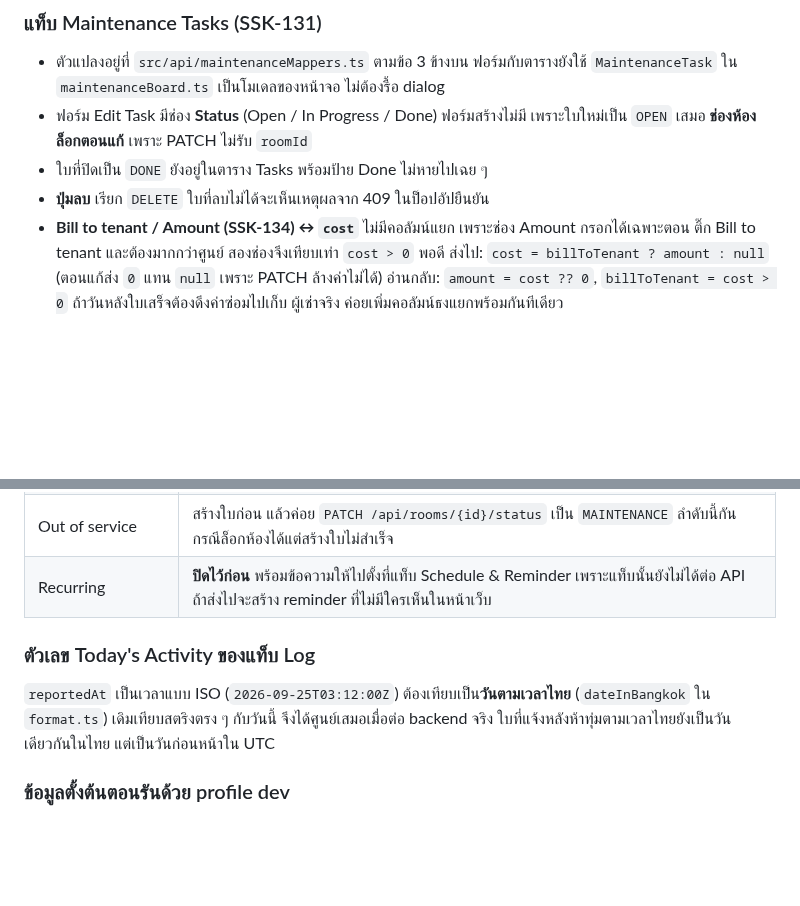
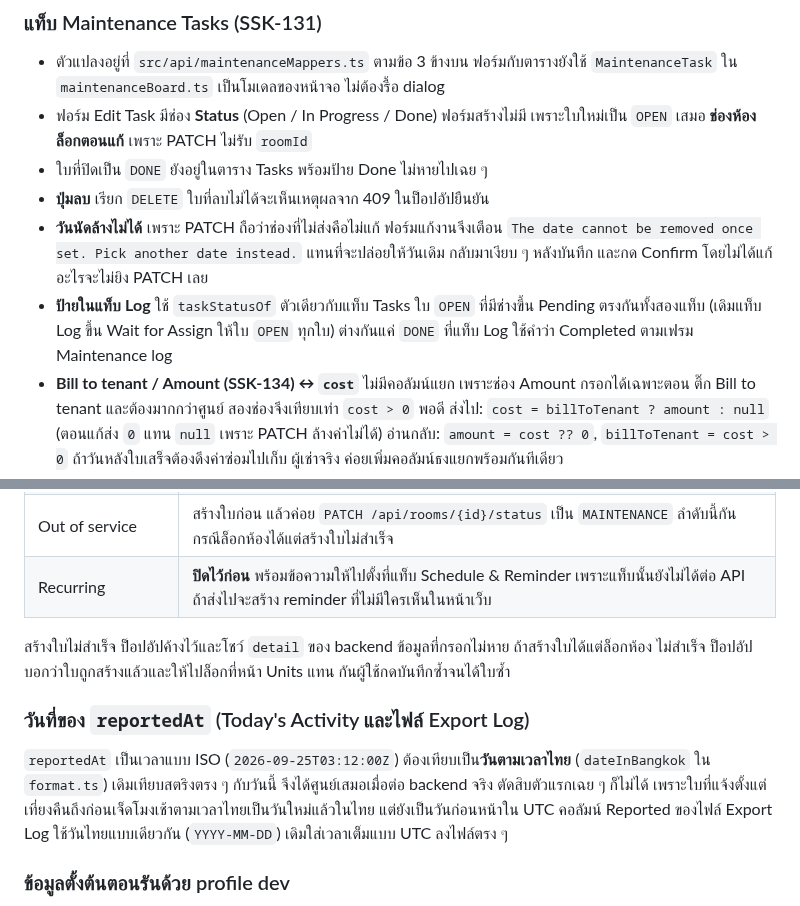
Before and after one commit to MUDST-2026-SakuraSoul-DevOps/MUDST-2026-SakuraSoul, a Markdown page: docs/api-contract-maintenance.md, 2 parts joined by grey strips. Rendered like a GitHub page; blank space fills up the shorter version.

```diff
--- a/docs/api-contract-maintenance.md
+++ b/docs/api-contract-maintenance.md
@@ -467,6 +467,12 @@ k8s รัน backend **สอง pod** อยู่จริง (`replicas: 2`
   `OPEN` เสมอ **ช่องห้องล็อกตอนแก้** เพราะ PATCH ไม่รับ `roomId`
 - ใบที่ปิดเป็น `DONE` ยังอยู่ในตาราง Tasks พร้อมป้าย Done ไม่หายไปเฉย ๆ
 - **ปุ่มลบ** เรียก `DELETE` ใบที่ลบไม่ได้จะเห็นเหตุผลจาก 409 ในป็อปอัปยืนยัน
+- **วันนัดล้างไม่ได้** เพราะ PATCH ถือว่าช่องที่ไม่ส่งคือไม่แก้ ฟอร์มแก้งานจึงเตือน
+  `The date cannot be removed once set. Pick another date instead.` แทนที่จะปล่อยให้วันเดิม
+  กลับมาเงียบ ๆ หลังบันทึก และกด Confirm โดยไม่ได้แก้อะไรจะไม่ยิง PATCH เลย
+- **ป้ายในแท็บ Log** ใช้ `taskStatusOf` ตัวเดียวกับแท็บ Tasks ใบ `OPEN` ที่มีช่างขึ้น Pending
+  ตรงกันทั้งสองแท็บ (เดิมแท็บ Log ขึ้น Wait for Assign ให้ใบ `OPEN` ทุกใบ) ต่างกันแค่ `DONE`
+  ที่แท็บ Log ใช้คำว่า Completed ตามเฟรม Maintenance log
 - **Bill to tenant / Amount (SSK-134) ↔ `cost`** ไม่มีคอลัมน์แยก เพราะช่อง Amount กรอกได้เฉพาะตอน
   ติ๊ก Bill to tenant และต้องมากกว่าศูนย์ สองช่องจึงเทียบเท่า `cost > 0` พอดี
   ส่งไป: `cost = billToTenant ? amount : null` (ตอนแก้ส่ง `0` แทน `null` เพราะ PATCH ล้างค่าไม่ได้)
@@ -484,11 +490,16 @@ k8s รัน backend **สอง pod** อยู่จริง (`replicas: 2`
 | Out of service | สร้างใบก่อน แล้วค่อย `PATCH /api/rooms/{id}/status` เป็น `MAINTENANCE` ลำดับนี้กันกรณีล็อกห้องได้แต่สร้างใบไม่สำเร็จ |
 | Recurring | **ปิดไว้ก่อน** พร้อมข้อความให้ไปตั้งที่แท็บ Schedule & Reminder เพราะแท็บนั้นยังไม่ได้ต่อ API ถ้าส่งไปจะสร้าง reminder ที่ไม่มีใครเห็นในหน้าเว็บ |
 
-### ตัวเลข Today's Activity ของแท็บ Log
+สร้างใบไม่สำเร็จ ป็อปอัปค้างไว้และโชว์ `detail` ของ backend ข้อมูลที่กรอกไม่หาย ถ้าสร้างใบได้แต่ล็อกห้อง
+ไม่สำเร็จ ป็อปอัปบอกว่าใบถูกสร้างแล้วและให้ไปล็อกที่หน้า Units แทน กันผู้ใช้กดบันทึกซ้ำจนได้ใบซ้ำ
+
+### วันที่ของ `reportedAt` (Today's Activity และไฟล์ Export Log)
 
 `reportedAt` เป็นเวลาแบบ ISO (`2026-09-25T03:12:00Z`) ต้องเทียบเป็น**วันตามเวลาไทย**
 (`dateInBangkok` ใน `format.ts`) เดิมเทียบสตริงตรง ๆ กับวันนี้ จึงได้ศูนย์เสมอเมื่อต่อ backend จริง
-ใบที่แจ้งหลังห้าทุ่มตามเวลาไทยยังเป็นวันเดียวกันในไทย แต่เป็นวันก่อนหน้าใน UTC
+ตัดสิบตัวแรกเฉย ๆ ก็ไม่ได้ เพราะใบที่แจ้งตั้งแต่เที่ยงคืนถึงก่อนเจ็ดโมงเช้าตามเวลาไทยเป็นวันใหม่แล้วในไทย
+แต่ยังเป็นวันก่อนหน้าใน UTC คอลัมน์ Reported ของไฟล์ Export Log ใช้วันไทยแบบเดียวกัน (`YYYY-MM-DD`)
+เดิมใส่เวลาเต็มแบบ UTC ลงไฟล์ตรง ๆ
 
 ### ข้อมูลตั้งต้นตอนรันด้วย profile dev
 
```
Also changed, not shown: README.md (+4 -3 lines), docs/frontend-workplan.md (+3 -2 lines).
